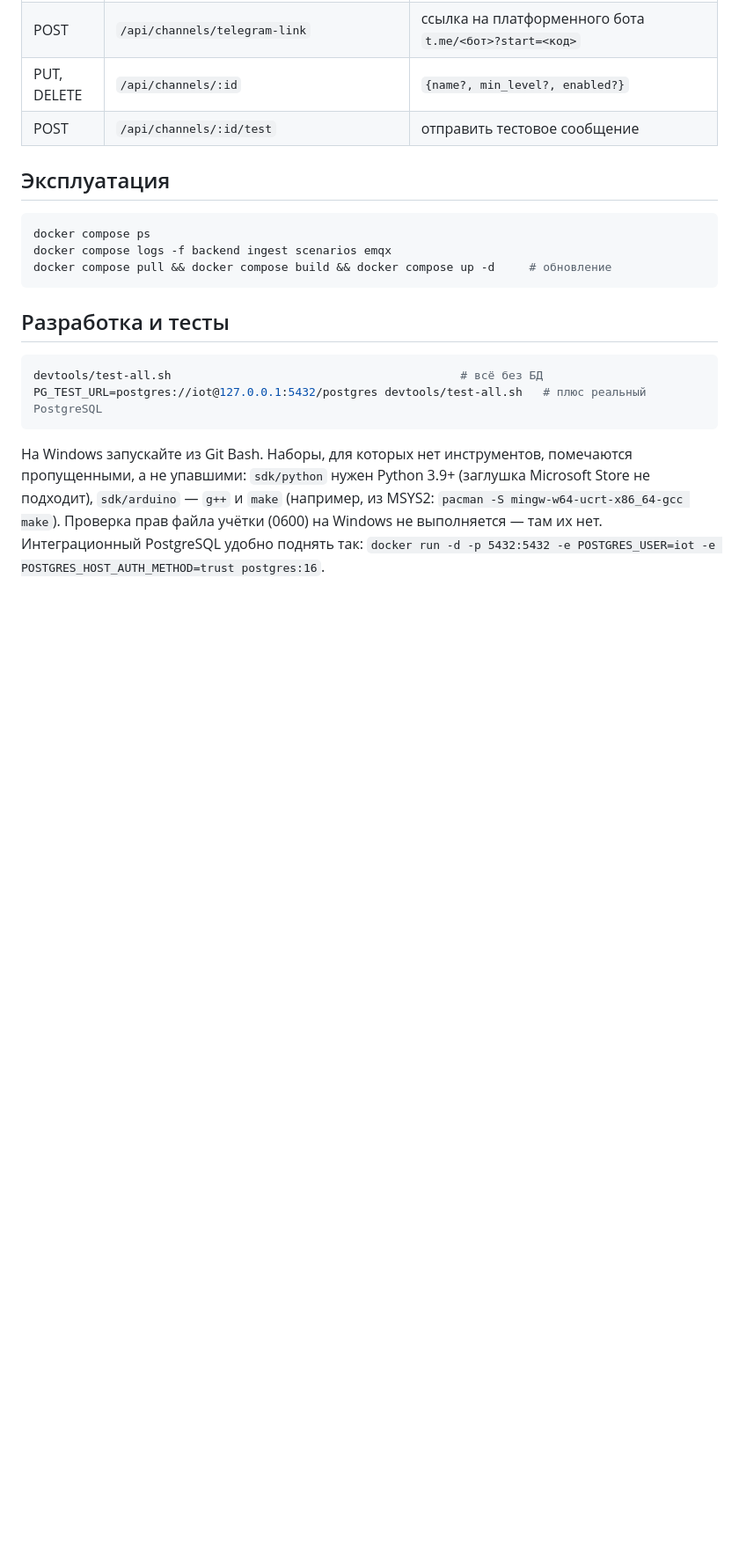
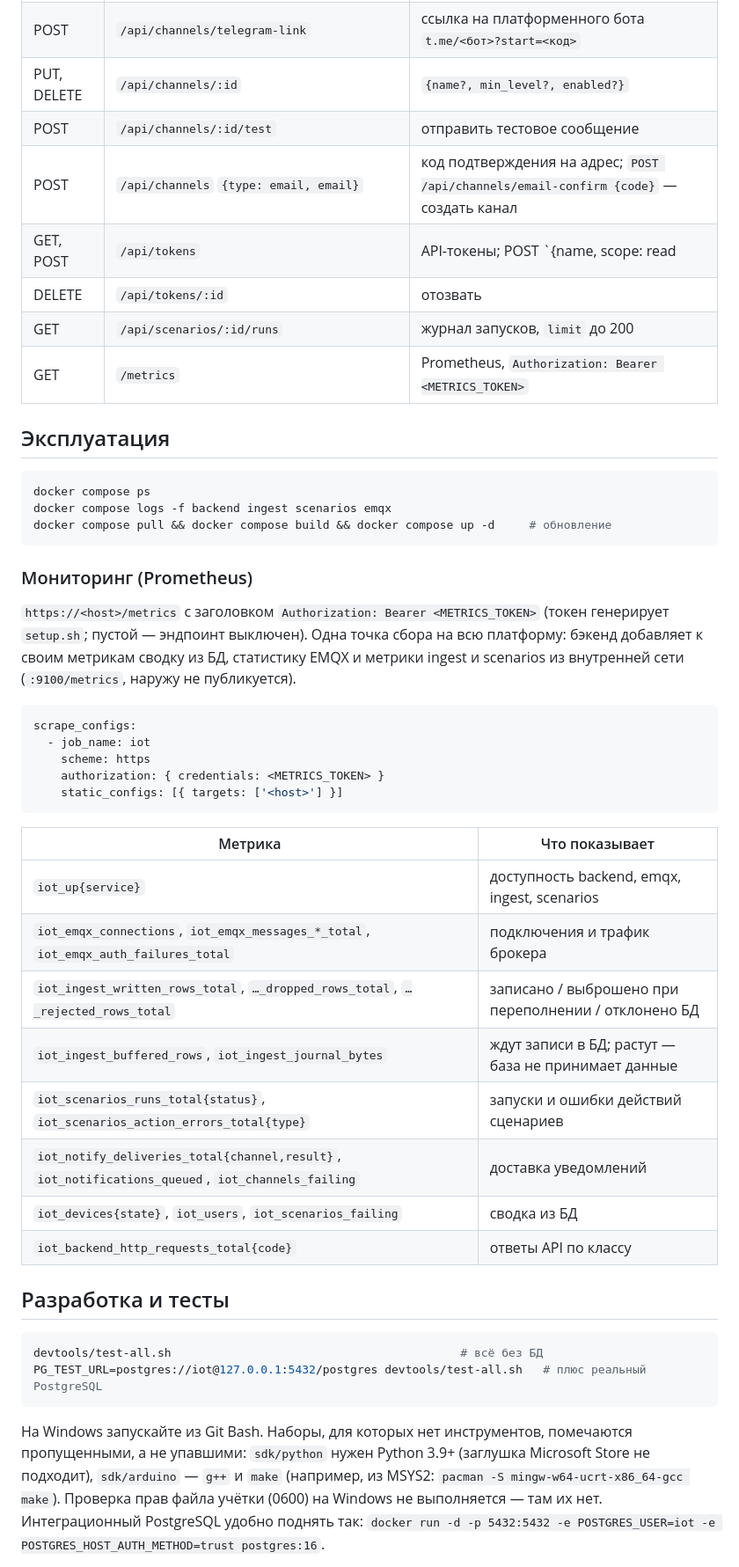
Before and after one commit to andrk774/iot-stack, a Markdown page: README.md, the part around one of its changes. Shown at 88% size. GitHub-like rendering; blank space fills up the shorter version.

Commit message:
README: API-токены, email, журнал сценариев, мониторинг, SDK 0.4.0

````diff
--- a/README.md
+++ b/README.md
@@ -355,6 +372,11 @@ curl -s "$H/api/notifications?unread=true" -H "$A"
 | POST | `/api/channels/telegram-link` | ссылка на платформенного бота `t.me/<бот>?start=<код>` |
 | PUT, DELETE | `/api/channels/:id` | `{name?, min_level?, enabled?}` |
 | POST | `/api/channels/:id/test` | отправить тестовое сообщение |
+| POST | `/api/channels` `{type: email, email}` | код подтверждения на адрес; `POST /api/channels/email-confirm {code}` — создать канал |
+| GET, POST | `/api/tokens` | API-токены; POST `{name, scope: read|write, expires_days?}` → `token` (один раз) |
+| DELETE | `/api/tokens/:id` | отозвать |
+| GET | `/api/scenarios/:id/runs` | журнал запусков, `limit` до 200 |
+| GET | `/metrics` | Prometheus, `Authorization: Bearer <METRICS_TOKEN>` |
 
 ## Эксплуатация
 
@@ -363,6 +385,31 @@ docker compose ps
 docker compose logs -f backend ingest scenarios emqx
 docker compose pull && docker compose build && docker compose up -d     # обновление
 ```
+
+### Мониторинг (Prometheus)
+
+`https://<host>/metrics` с заголовком `Authorization: Bearer <METRICS_TOKEN>` (токен генерирует `setup.sh`;
+пустой — эндпоинт выключен). Одна точка сбора на всю платформу: бэкенд добавляет к своим метрикам сводку из БД,
+статистику EMQX и метрики ingest и scenarios из внутренней сети (`:9100/metrics`, наружу не публикуется).
+
+```yaml
+scrape_configs:
+  - job_name: iot
+    scheme: https
+    authorization: { credentials: <METRICS_TOKEN> }
+    static_configs: [{ targets: ['<host>'] }]
+```
+
+| Метрика | Что показывает |
+|---|---|
+| `iot_up{service}` | доступность backend, emqx, ingest, scenarios |
+| `iot_emqx_connections`, `iot_emqx_messages_*_total`, `iot_emqx_auth_failures_total` | подключения и трафик брокера |
+| `iot_ingest_written_rows_total`, `…_dropped_rows_total`, `…_rejected_rows_total` | записано / выброшено при переполнении / отклонено БД |
+| `iot_ingest_buffered_rows`, `iot_ingest_journal_bytes` | ждут записи в БД; растут — база не принимает данные |
+| `iot_scenarios_runs_total{status}`, `iot_scenarios_action_errors_total{type}` | запуски и ошибки действий сценариев |
+| `iot_notify_deliveries_total{channel,result}`, `iot_notifications_queued`, `iot_channels_failing` | доставка уведомлений |
+| `iot_devices{state}`, `iot_users`, `iot_scenarios_failing` | сводка из БД |
+| `iot_backend_http_requests_total{code}` | ответы API по классу |
 
 ## Разработка и тесты
 
````
Also changed, not shown: other parts of README.md (+21 -4 lines).
